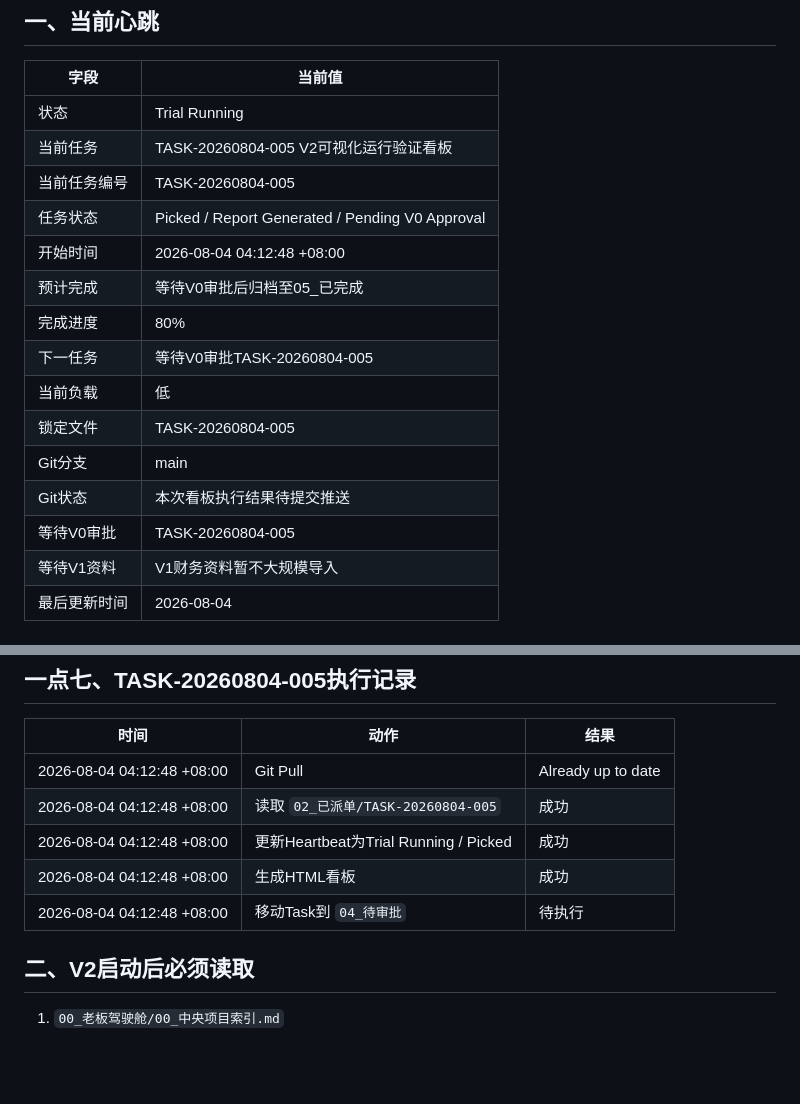
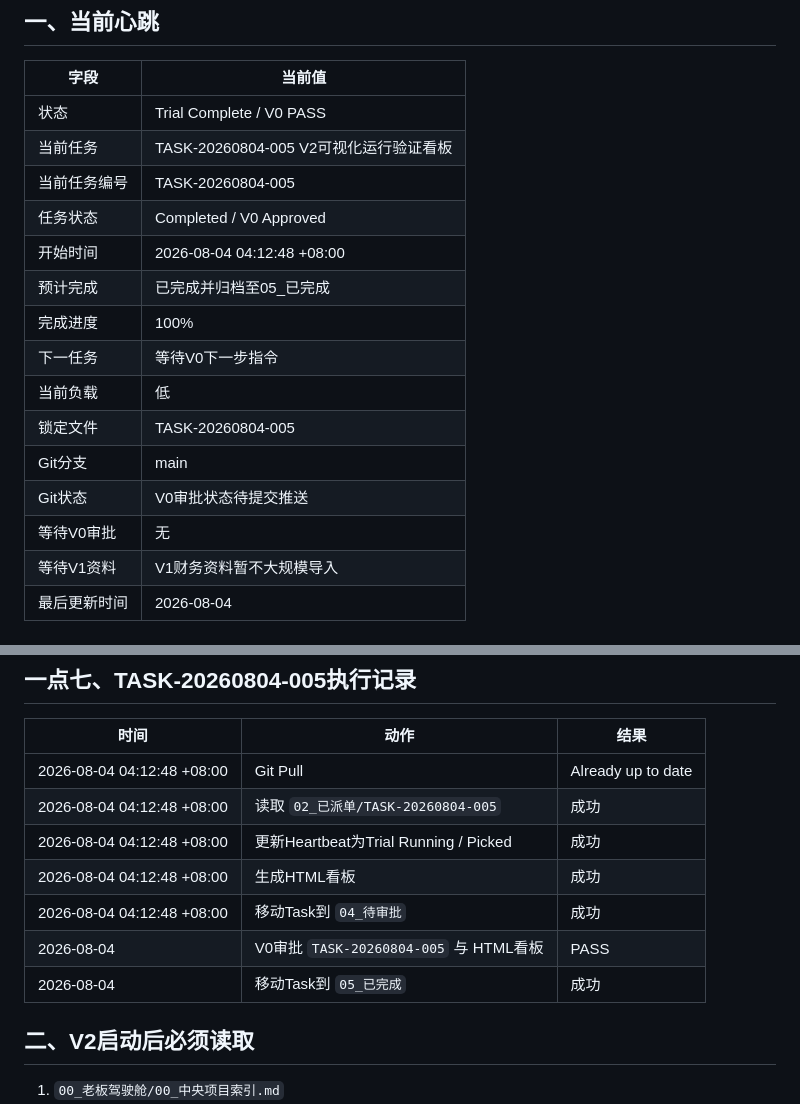
Before and after one commit to haizhongbao-ai-knowledge-hub/haizhonbaocanku, a Markdown page: 00_老板驾驶舱/AI节点总览/V2_HEARTBEAT.md, 2 parts joined by grey strips. GitHub-like rendering; blank space fills up the shorter version.

Commit message:
Approve V2 visual validation task

```diff
--- a/00_老板驾驶舱/AI节点总览/V2_HEARTBEAT.md
+++ b/00_老板驾驶舱/AI节点总览/V2_HEARTBEAT.md
@@ -20,19 +20,19 @@ Owner：春晓V0
 
 | 字段 | 当前值 |
 | --- | --- |
-| 状态 | Trial Running |
+| 状态 | Trial Complete / V0 PASS |
 | 当前任务 | TASK-20260804-005 V2可视化运行验证看板 |
 | 当前任务编号 | TASK-20260804-005 |
-| 任务状态 | Picked / Report Generated / Pending V0 Approval |
+| 任务状态 | Completed / V0 Approved |
 | 开始时间 | 2026-08-04 04:12:48 +08:00 |
-| 预计完成 | 等待V0审批后归档至05_已完成 |
-| 完成进度 | 80% |
-| 下一任务 | 等待V0审批TASK-20260804-005 |
+| 预计完成 | 已完成并归档至05_已完成 |
+| 完成进度 | 100% |
+| 下一任务 | 等待V0下一步指令 |
 | 当前负载 | 低 |
 | 锁定文件 | TASK-20260804-005 |
 | Git分支 | main |
-| Git状态 | 本次看板执行结果待提交推送 |
-| 等待V0审批 | TASK-20260804-005 |
+| Git状态 | V0审批状态待提交推送 |
+| 等待V0审批 | 无 |
 | 等待V1资料 | V1财务资料暂不大规模导入 |
 | 最后更新时间 | 2026-08-04 |
 
@@ -68,7 +68,9 @@ Owner：春晓V0
 | 2026-08-04 04:12:48 +08:00 | 读取 `02_已派单/TASK-20260804-005` | 成功 |
 | 2026-08-04 04:12:48 +08:00 | 更新Heartbeat为Trial Running / Picked | 成功 |
 | 2026-08-04 04:12:48 +08:00 | 生成HTML看板 | 成功 |
-| 2026-08-04 04:12:48 +08:00 | 移动Task到 `04_待审批` | 待执行 |
+| 2026-08-04 04:12:48 +08:00 | 移动Task到 `04_待审批` | 成功 |
+| 2026-08-04 | V0审批 `TASK-20260804-005` 与 HTML看板 | PASS |
+| 2026-08-04 | 移动Task到 `05_已完成` | 成功 |
 
 ## 二、V2启动后必须读取
 
```
Also changed, not shown: 00_老板驾驶舱/01_项目状态中心.md (+4 -4 lines), 00_老板驾驶舱/07_中央任务中心.md (+1 -1 lines).
